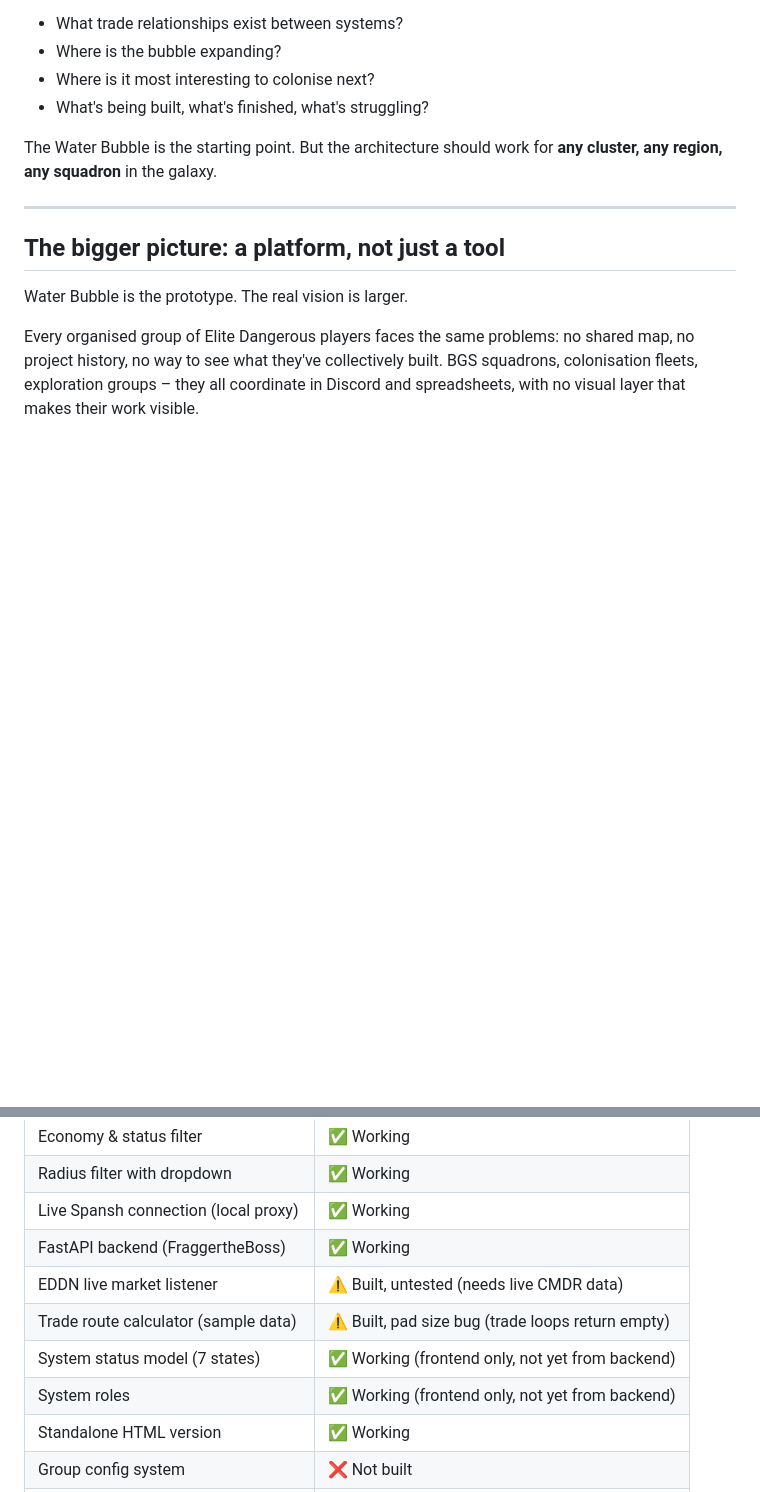
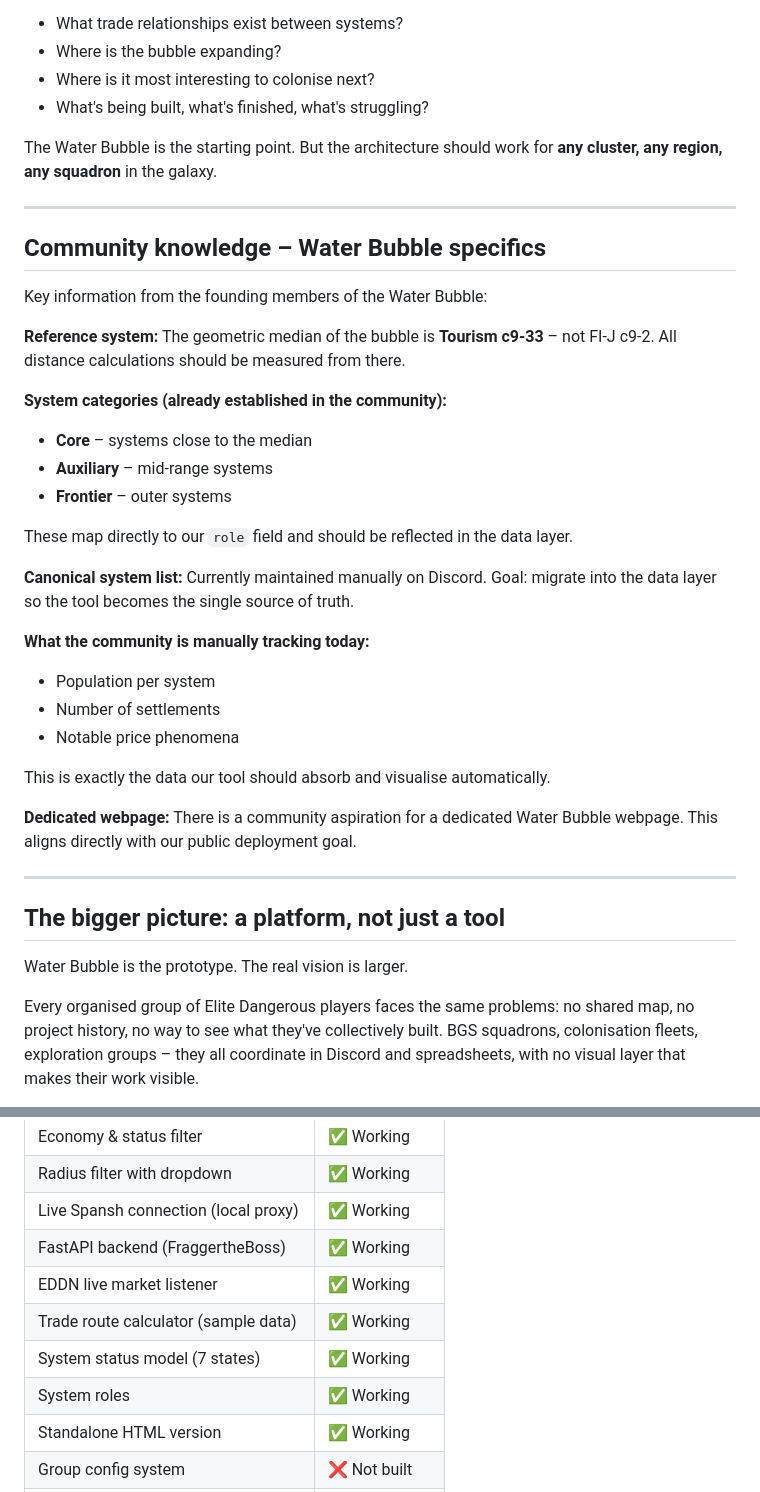
Before and after one commit to hankkaamura-cell/waterbubble-col285, a Markdown page: VISION.md, 2 parts joined by grey strips. GitHub-like rendering; blank space fills up the shorter version.

Commit message:
Add community intel, METIS location layer to VISION.md

```diff
--- a/VISION.md
+++ b/VISION.md
@@ -22,6 +22,35 @@ A tool that any Elite Dangerous player can run and use to understand **how a reg
 - What's being built, what's finished, what's struggling?
 
 The Water Bubble is the starting point. But the architecture should work for **any cluster, any region, any squadron** in the galaxy.
+
+---
+
+## Community knowledge – Water Bubble specifics
+
+Key information from the founding members of the Water Bubble:
+
+**Reference system:**
+The geometric median of the bubble is **Tourism c9-33** – not FI-J c9-2. All distance calculations should be measured from there.
+
+**System categories (already established in the community):**
+- **Core** – systems close to the median
+- **Auxiliary** – mid-range systems
+- **Frontier** – outer systems
+
+These map directly to our `role` field and should be reflected in the data layer.
+
+**Canonical system list:**
+Currently maintained manually on Discord. Goal: migrate into the data layer so the tool becomes the single source of truth.
+
+**What the community is manually tracking today:**
+- Population per system
+- Number of settlements
+- Notable price phenomena
+
+This is exactly the data our tool should absorb and visualise automatically.
+
+**Dedicated webpage:**
+There is a community aspiration for a dedicated Water Bubble webpage. This aligns directly with our public deployment goal.
 
 ---
 
@@ -126,10 +155,10 @@ The system detail view is where data becomes history, and history becomes motiva
 | Radius filter with dropdown | ✅ Working |
 | Live Spansh connection (local proxy) | ✅ Working |
 | FastAPI backend (FraggertheBoss) | ✅ Working |
-| EDDN live market listener | ⚠️ Built, untested (needs live CMDR data) |
-| Trade route calculator (sample data) | ⚠️ Built, pad size bug (trade loops return empty) |
-| System status model (7 states) | ✅ Working (frontend only, not yet from backend) |
-| System roles | ✅ Working (frontend only, not yet from backend) |
+| EDDN live market listener | ✅ Working |
+| Trade route calculator (sample data) | ✅ Working |
+| System status model (7 states) | ✅ Working |
+| System roles | ✅ Working |
 | Standalone HTML version | ✅ Working |
 | Group config system | ❌ Not built |
 | CMDR login / access control | ❌ Not built |
```
